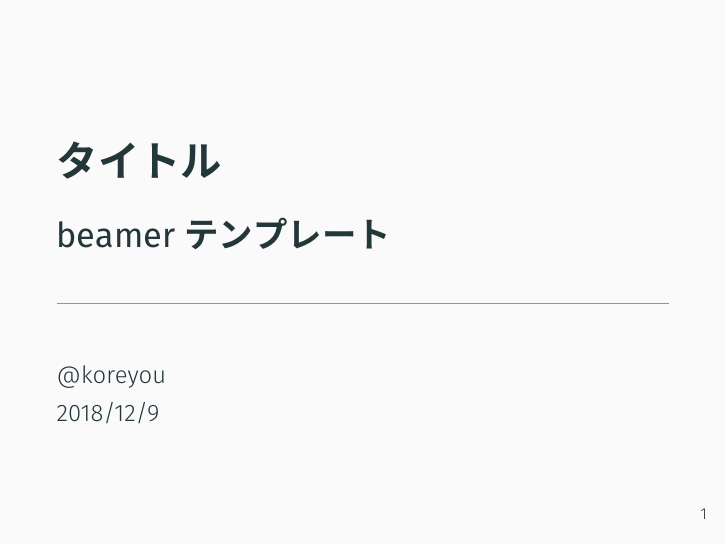
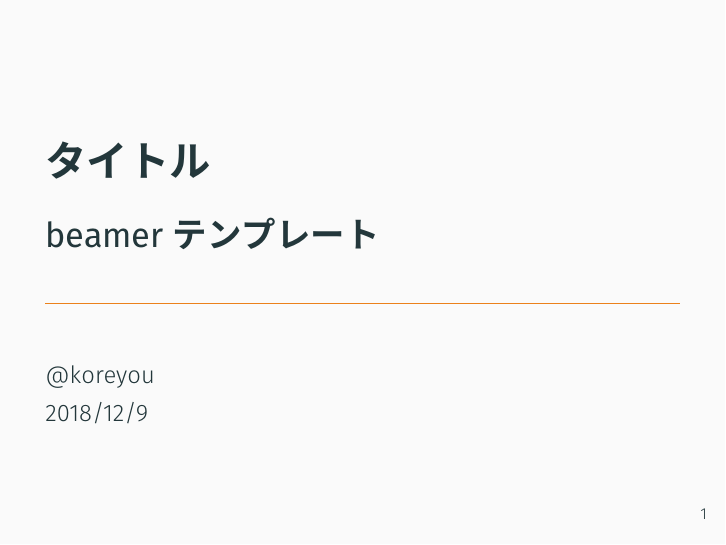
Before and after one commit to koreyou/emnlp2018-meetup, LaTeX slides (main.tex, which reads preambles.tex): page 1 of 6. Compiled offline with XeLaTeX.

Commit message:
Formatted itemize

```diff
--- a/preambles.tex
+++ b/preambles.tex
@@ -1,4 +1,6 @@
 \documentclass[t,14pt]{beamer}
+\setbeamersize{text margin left=8mm,text margin right=8mm}
+
 \usepackage{xeCJK}
 \setCJKmainfont{Noto Sans CJK SC}
 \setCJKmonofont{Noto Sans Mono CJK SC}
@@ -17,6 +19,12 @@
 \usepackage{caption}
 \captionsetup[table]{skip=0mm}
 \usepackage{float}
+
+\setlength{\leftmargini}{5pt}
+\setlength{\leftmarginii}{8pt}
+\setbeamertemplate{itemize item}[square]
+\setbeamertemplate{itemize subitem}[circle]
+\setbeamertemplate{itemize subsubitem}[triangle]
 
 \usepackage[backend=biber,citestyle=numeric-comp,sorting=none]{biblatex}
 \addbibresource{main.bib}
```
